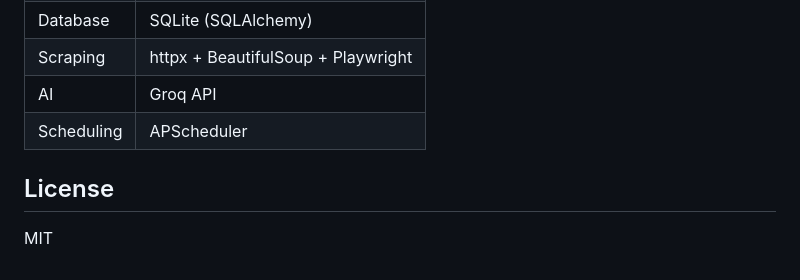
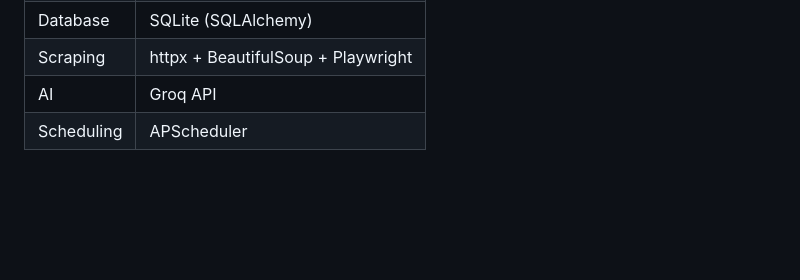
Before and after one commit to tsinviking/JobsAgent, a Markdown page: README.md, the part around the change. GitHub-like rendering; blank space fills up the shorter version.

Commit message:
Remove License section from README
Removed License section from README.md

```diff
--- a/README.md
+++ b/README.md
@@ -122,7 +122,3 @@ Strategy priority adjusts automatically:
 | Scraping | httpx + BeautifulSoup + Playwright |
 | AI | Groq API |
 | Scheduling | APScheduler |
-
-## License
-
-MIT
```
